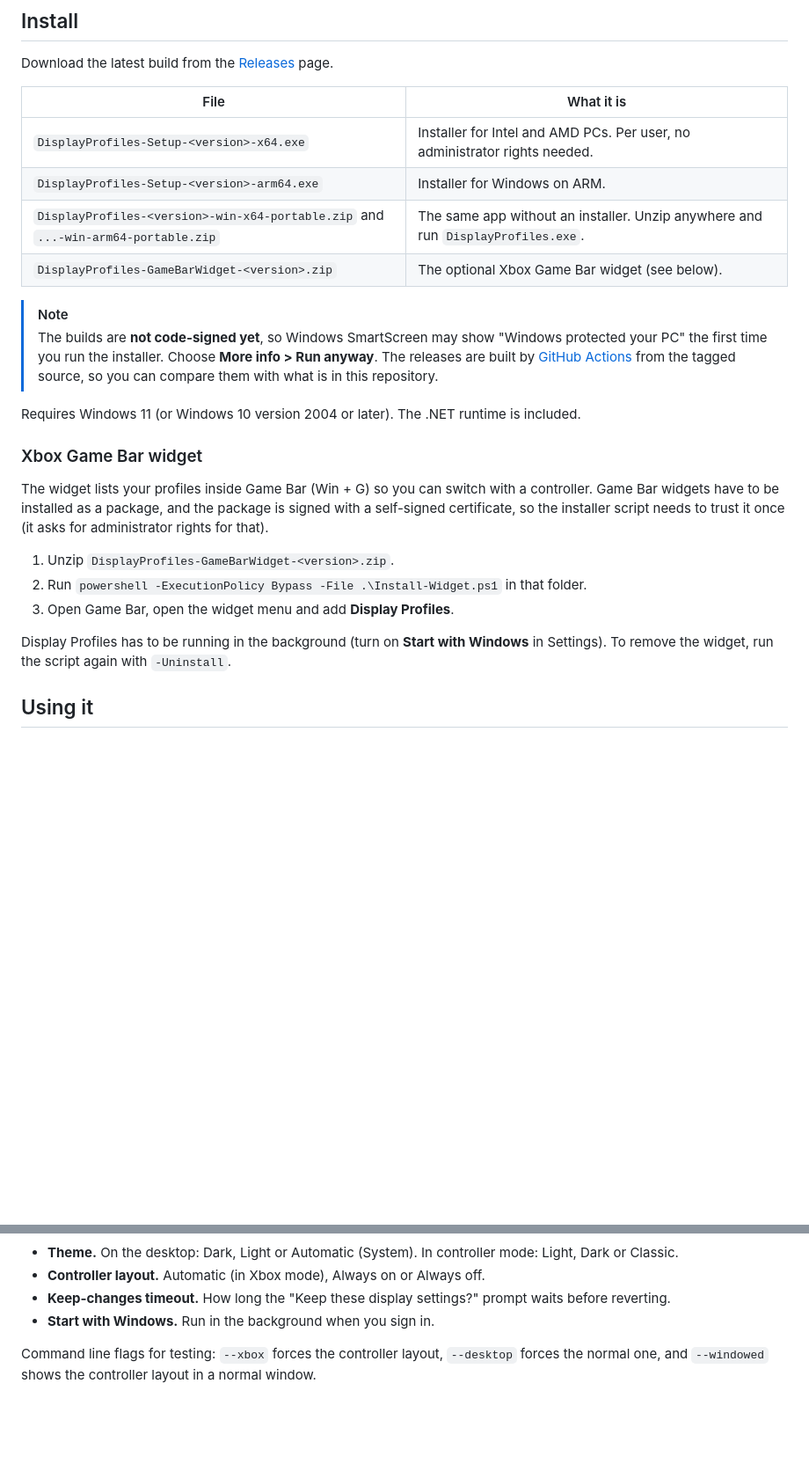
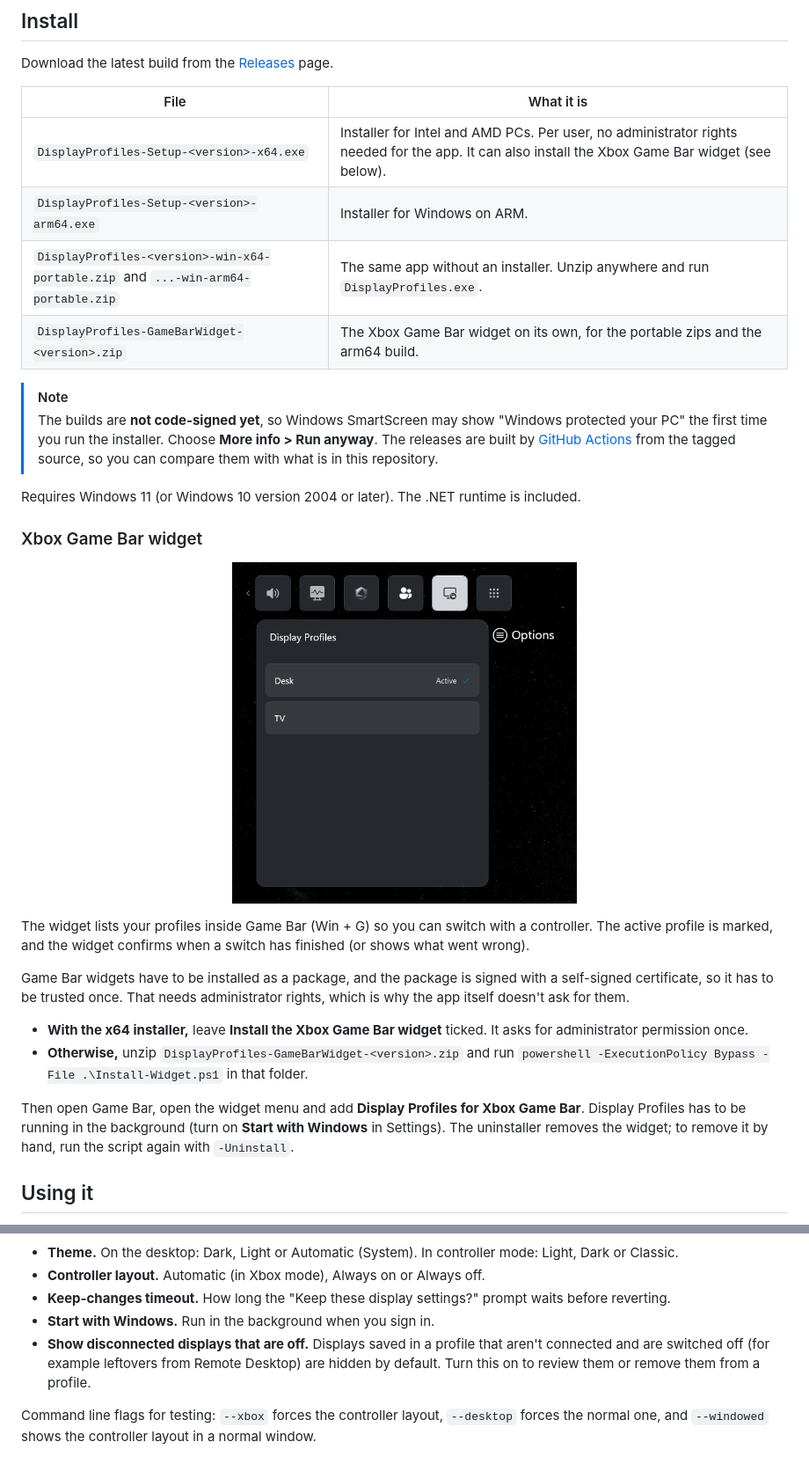
Before and after one commit to joshlove007/DisplayProfiles, a Markdown page: README.md, 2 parts joined by grey strips. Shown at 88% size. GitHub-like rendering; pictures changed too: docs/images/gamebar-widget.png (added); blank space fills up the shorter version.

Commit message:
Docs: Game Bar widget screenshot, refreshed controller screenshots, README fixes (#13)
Adds the Game Bar widget screenshot and a Game Bar section describing installing it from the installer or the zip. Retakes the five full-screen controller screenshots so they show the Save button and the X Save prompt. README no longer claims that edits save automatically, documents X for Save and the new Settings toggle.

Co-authored-by: Josh Lovelace <joshlove007@gmail.com>
Co-authored-by: Copilot <223556219+Copilot@users.noreply.github.com>

```diff
--- a/README.md
+++ b/README.md
@@ -52,10 +53,10 @@ Download the latest build from the [Releases](https://github.com/joshlove007/Dis
 
 | File | What it is |
 |---|---|
-| `DisplayProfiles-Setup-<version>-x64.exe` | Installer for Intel and AMD PCs. Per user, no administrator rights needed. |
+| `DisplayProfiles-Setup-<version>-x64.exe` | Installer for Intel and AMD PCs. Per user, no administrator rights needed for the app. It can also install the Xbox Game Bar widget (see below). |
 | `DisplayProfiles-Setup-<version>-arm64.exe` | Installer for Windows on ARM. |
 | `DisplayProfiles-<version>-win-x64-portable.zip` and `...-win-arm64-portable.zip` | The same app without an installer. Unzip anywhere and run `DisplayProfiles.exe`. |
-| `DisplayProfiles-GameBarWidget-<version>.zip` | The optional Xbox Game Bar widget (see below). |
+| `DisplayProfiles-GameBarWidget-<version>.zip` | The Xbox Game Bar widget on its own, for the portable zips and the arm64 build. |
 
 > [!NOTE]
 > The builds are **not code-signed yet**, so Windows SmartScreen may show "Windows protected your PC" the first time you run
@@ -66,16 +67,23 @@ Requires Windows 11 (or Windows 10 version 2004 or later). The .NET runtime is i
 
 ### Xbox Game Bar widget
 
-The widget lists your profiles inside Game Bar (Win + G) so you can switch with a controller. Game Bar widgets have to be
-installed as a package, and the package is signed with a self-signed certificate, so the installer script needs to trust it
-once (it asks for administrator rights for that).
+<p align="center">
+  <img src="docs/images/gamebar-widget.png" alt="The Display Profiles widget in Xbox Game Bar" width="45%" />
+</p>
 
-1. Unzip `DisplayProfiles-GameBarWidget-<version>.zip`.
-2. Run `powershell -ExecutionPolicy Bypass -File .\Install-Widget.ps1` in that folder.
-3. Open Game Bar, open the widget menu and add **Display Profiles**.
+The widget lists your profiles inside Game Bar (Win + G) so you can switch with a controller. The active profile is
+marked, and the widget confirms when a switch has finished (or shows what went wrong).
 
-Display Profiles has to be running in the background (turn on **Start with Windows** in Settings). To remove the widget, run
-the script again with `-Uninstall`.
+Game Bar widgets have to be installed as a package, and the package is signed with a self-signed certificate, so it has to
+be trusted once. That needs administrator rights, which is why the app itself doesn't ask for them.
+
+- **With the x64 installer,** leave **Install the Xbox Game Bar widget** ticked. It asks for administrator permission once.
+- **Otherwise,** unzip `DisplayProfiles-GameBarWidget-<version>.zip` and run
+  `powershell -ExecutionPolicy Bypass -File .\Install-Widget.ps1` in that folder.
+
+Then open Game Bar, open the widget menu and add **Display Profiles for Xbox Game Bar**. Display Profiles has to be running
+in the background (turn on **Start with Windows** in Settings). The uninstaller removes the widget; to remove it by hand,
+run the script again with `-Uninstall`.
 
 ## Using it
 
@@ -143,6 +152,8 @@ The same actions work from a keyboard: arrow keys, Enter or Space, Esc, PageUp a
 - **Controller layout.** Automatic (in Xbox mode), Always on or Always off.
 - **Keep-changes timeout.** How long the "Keep these display settings?" prompt waits before reverting.
 - **Start with Windows.** Run in the background when you sign in.
+- **Show disconnected displays that are off.** Displays saved in a profile that aren't connected and are switched off (for
+  example leftovers from Remote Desktop) are hidden by default. Turn this on to review them or remove them from a profile.
 
 Command line flags for testing: `--xbox` forces the controller layout, `--desktop` forces the normal one, and `--windowed`
 shows the controller layout in a normal window.
```
Also changed, not shown: other parts of README.md (+4 -2 lines), docs/images/controller-classic.png, docs/images/controller-dark.png, docs/images/controller-light.png, docs/images/controller-move.png, docs/images/controller-picker.png.
